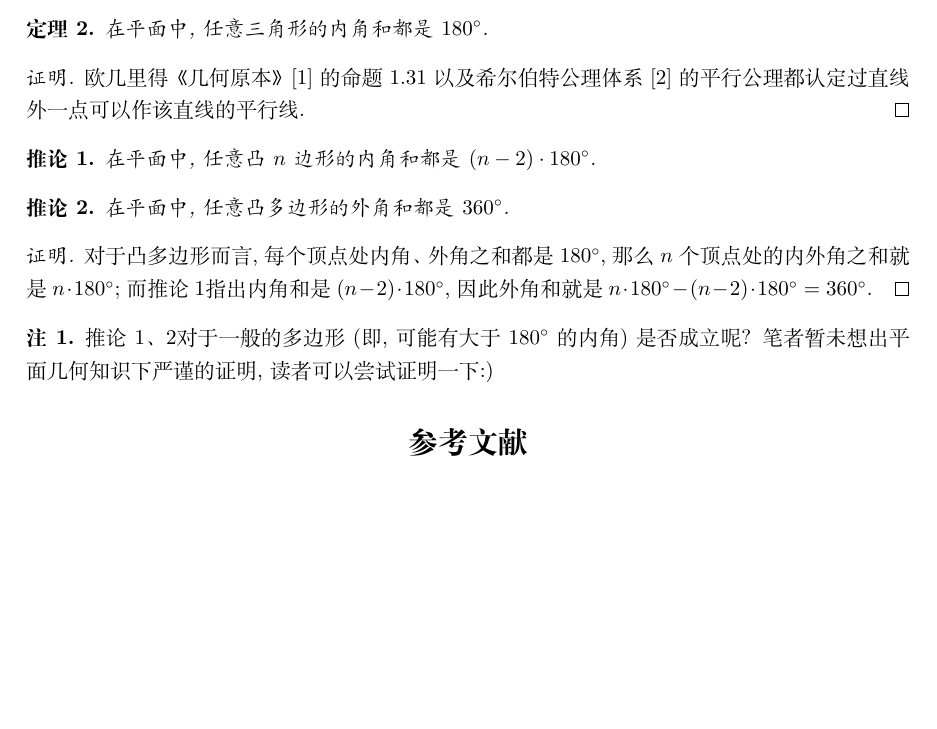
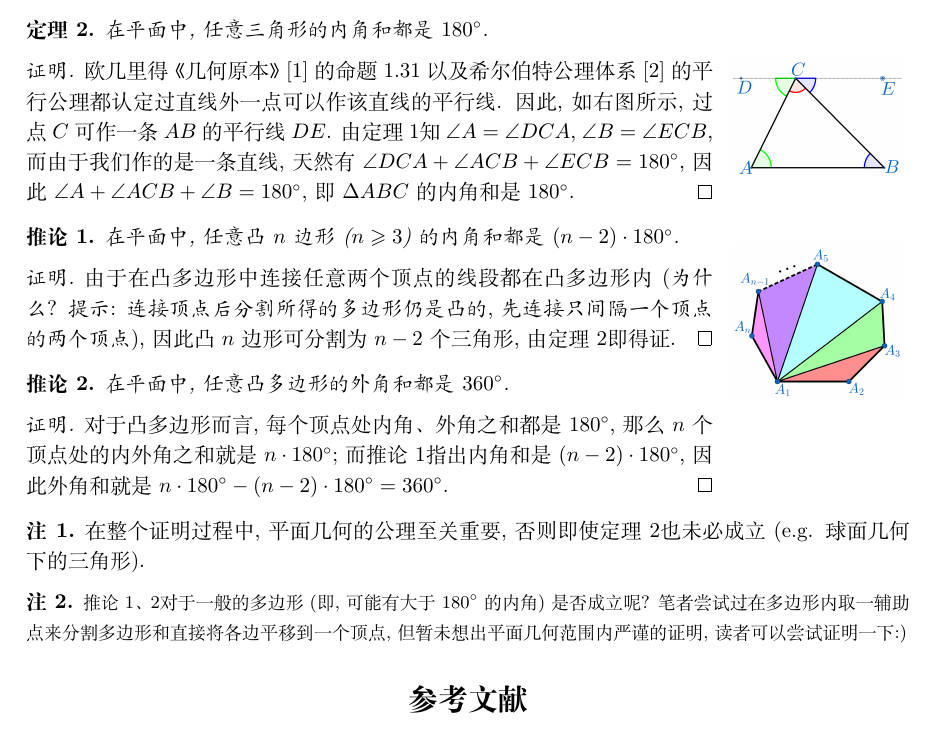
Before and after one commit to dirichy/template, a LaTeX document (template/subfile26.tex): part of the page, cut so that both start at the same text, the shorter picture padded with empty space. Compiled offline with XeLaTeX.

Commit message:
Theorem 26 finished, added a package wrapfig.

```diff
--- a/template/subfile26.tex
+++ b/template/subfile26.tex
@@ -35,3 +47,9 @@
+		\includegraphics[width=0.19\textwidth]{26_triangle_sum.png}
+		~\\
+		~\\
+		~\\
+		\includegraphics[width=0.19\textwidth]{26_triangulate_convex_polygon.png}
+	\end{wrapfigure}
 	在平面中, 任意凸多边形的外角和都是$360^{\circ}$.
 
 	尽管这一结论看起来过于显然, 从多边形的任一顶点出发, 沿着多边形的边走一圈回到原点, 转过的角之和一定是$360^{\circ}$, 但这一结论并不是平面几何的公理, 仍然需要证明.
@@ -44,15 +62,18 @@
 	\end{proof}
 
-	\begin{theorem}
+	\begin{theorem}\label{triangle sum}
 		在平面中, 任意三角形的内角和都是$180^{\circ}$.
 	\end{theorem}
 	\begin{proof}
-		欧几里得《几何原本》\cite{Euclid}的命题1.31以及希尔伯特公理体系\cite{Hilbert}的平行公理都认定过直线外一点可以作该直线的平行线.
+		欧几里得《几何原本》\cite{Euclid}的命题1.31以及希尔伯特公理体系\cite{Hilbert}的平行公理都认定过直线外一点可以作该直线的平行线. 因此, 如右图所示, 过点$C$可作一条$AB$的平行线$DE$. 由定理\ref{parallel angles}知$\angle A=\angle DCA$, $\angle B=\angle ECB$, 而由于我们作的是一条直线, 天然有$\angle DCA+\angle ACB+\angle ECB=180^{\circ}$, 因此$\angle A+\angle ACB+\angle B=180^{\circ}$, 即$\Delta ABC$的内角和是$180^{\circ}$.
 	\end{proof}
 
 	\begin{corollary}\label{sum of interior angles}
-		在平面中, 任意凸$n$边形的内角和都是$(n-2)\cdot 180^{\circ}$.
+		在平面中, 任意凸$n$边形($n\geqslant 3$)的内角和都是$(n-2)\cdot 180^{\circ}$.
 	\end{corollary}
+	\begin{proof}
+		由于在凸多边形中连接任意两个顶点的线段都在凸多边形内({\kaishu 为什么? 提示: 连接顶点后分割所得的多边形仍是凸的, 先连接只间隔一个顶点的两个顶点}), 因此凸$n$边形可分割为$n-2$个三角形, 由定理\ref{triangle sum}即得证.
+	\end{proof}
 
 	\begin{corollary}\label{sum of exterior angles}
 		在平面中, 任意凸多边形的外角和都是$360^{\circ}$.
@@ -62,7 +83,11 @@
 	\end{proof}
 
 	\begin{remark}
-		\textup{推论\ref{sum of interior angles}、\ref{sum of exterior angles}对于一般的多边形(即, 可能有大于$180^{\circ}$的内角)是否成立呢? 笔者暂未想出平面几何知识下严谨的证明, 读者可以尝试证明一下:)}
+		\textup{在整个证明过程中, 平面几何的公理至关重要, 否则即使定理\ref{triangle sum}也未必成立(e.g. 球面几何下的三角形).}
+	\end{remark}
+
+	\begin{remark}
+		\textup{\small 推论\ref{sum of interior angles}、\ref{sum of exterior angles}对于一般的多边形(即, 可能有大于$180^{\circ}$的内角)是否成立呢? 笔者尝试过在多边形内取一辅助点来分割多边形和直接将各边平移到一个顶点, 但暂未想出平面几何范围内严谨的证明, 读者可以尝试证明一下:)}
 	\end{remark}
 
 	{\small
```
Also changed, not shown: template/main.tex (+1 -0 lines), template/26_parallel_angles.png (added), template/26_pentagon.png (added), template/26_triangle_sum.png (added), template/26_triangulate_convex_polygon.png (added), template/subfile26.tex (17 more changed lines).
